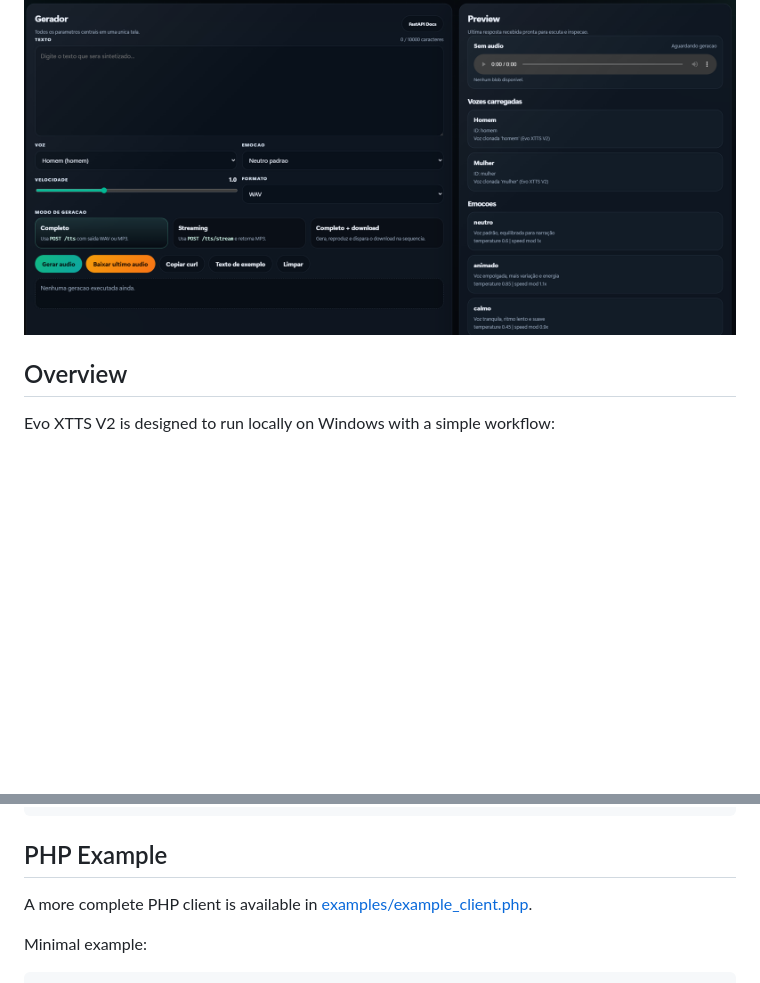
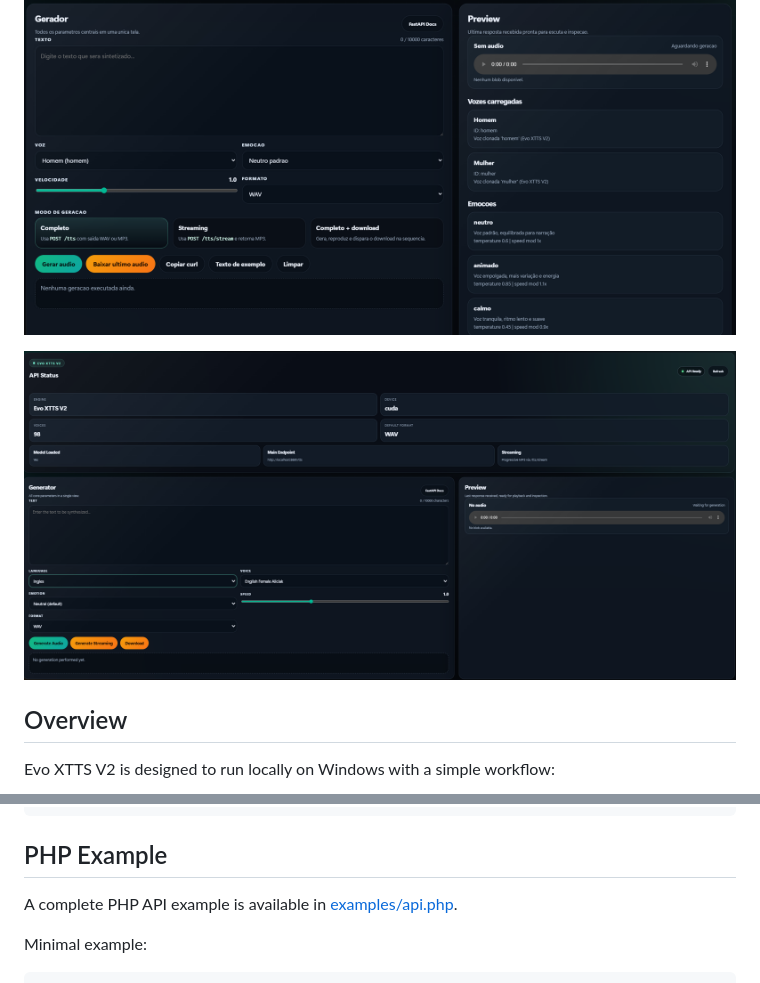
Before and after one commit to marksjr/EvoXTTS_v2, a Markdown page: README.md, 2 parts joined by grey strips. GitHub-like rendering; pictures changed too: docs/images/dashboard-full.png (added); blank space fills up the shorter version.

Commit message:
Remove GitHub metadata and refresh API example docs

```diff
--- a/README.md
+++ b/README.md
@@ -5,6 +5,8 @@ Local XTTS voice cloning with a browser interface, FastAPI backend, multilingual
 ![Status and dashboard](docs/images/dashboard-status.png)
 
 ![Generator and preview](docs/images/dashboard-generator.png)
+
+![Full interface](docs/images/dashboard-full.png)
 
 ## Overview
 
@@ -369,7 +371,7 @@ with requests.post(f"{base_url}/tts/stream", json=payload, stream=True, timeout=
 
 ## PHP Example
 
-A more complete PHP client is available in [examples/example_client.php](examples/example_client.php).
+A complete PHP API example is available in [examples/api.php](examples/api.php).
 
 Minimal example:
 
```
Also changed, not shown: 4 other files.
